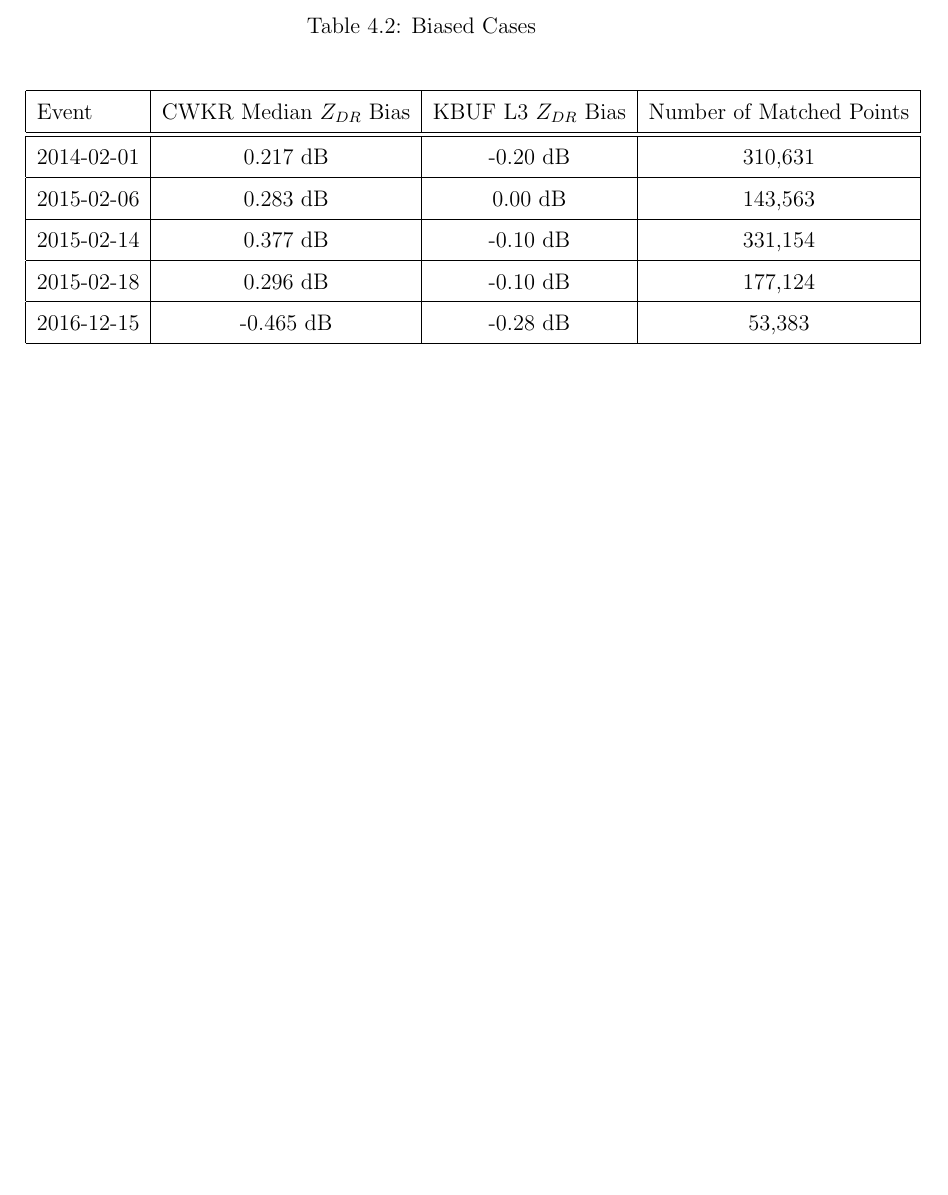
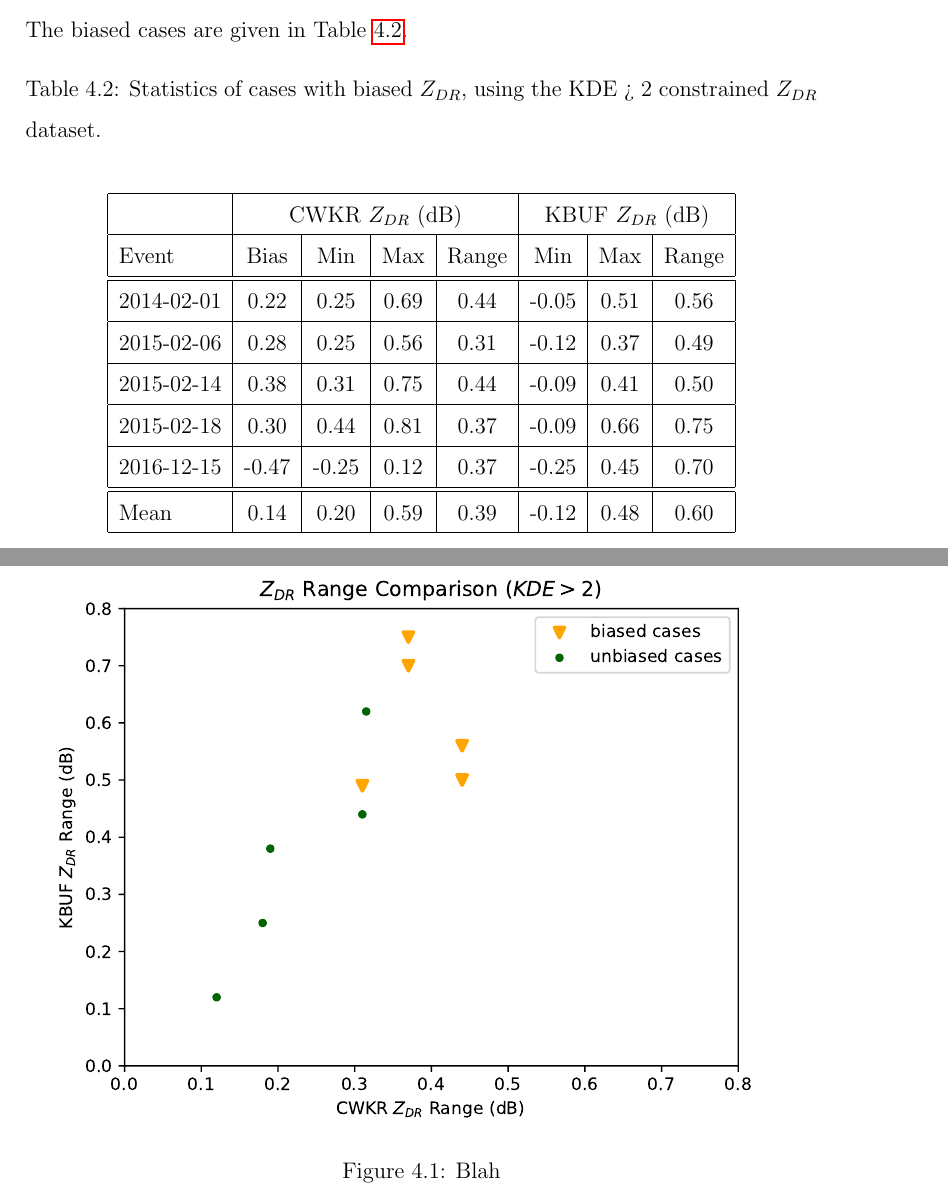
Before and after one commit to taylbm/thesis, a LaTeX thesis (direct_comparison_thesis_bt.tex, which reads chapter-4.tex): part of page 57 of 81 before the commit and two parts of pages 56 and 57 of 81 after it, the two joined at a grey line, cut at the place of the change, the shorter picture padded with empty space. Compiled offline with pdfLaTeX.

Commit message:
10 April 2018

```diff
--- a/chapter-4.tex
+++ b/chapter-4.tex
@@ -22,5 +33,31 @@ The unbiased cases are given in Table \ref{unbiasedcases}
+The biased cases are given in Table \ref{biased}.
+\begin{table}[h]
+    \caption{Statistics of cases with biased $Z_{DR}$, using the KDE > 2 constrained $Z_{DR}$ dataset.}\label{biased}
+    \begin{center}
+    \begin{tabular}{|l|c|c|c|c|c|c|c|}
+    \hline
+     &
+    \multicolumn{4}{|c|}{CWKR $Z_{DR}$ (dB)} &
+    \multicolumn{3}{|c|}{KBUF $Z_{DR}$ (dB)} \\
+    \hline
+     Event & Bias & Min & Max & Range & Min & Max & Range\\
+    \hline\hline
+    2014-02-01 & 0.22 & 0.25 & 0.69 & 0.44 & -0.05 & 0.51 & 0.56 \\
+    \hline
+    2015-02-06 & 0.28 & 0.25 & 0.56 & 0.31 & -0.12 & 0.37 & 0.49\\
+    \hline
+    2015-02-14 & 0.38 & 0.31  & 0.75  & 0.44 & -0.09 & 0.41 & 0.50 \\
+    \hline
+    2015-02-18 & 0.30 & 0.44  & 0.81  & 0.37 & -0.09 & 0.66 & 0.75 \\
+    \hline
+    2016-12-15 & -0.47 & -0.25  & 0.12  & 0.37 & -0.25 & 0.45 & 0.70  \\
+    \hline\hline
+    Mean & 0.14 & 0.20 & 0.59 & 0.39 & -0.12 & 0.48 & 0.60 \\
     \hline
     \end{tabular}
     \end{center}
 \end{table}
 \begin{figure}[H]
+\includegraphics[width=\textwidth]{bias_range}
+\caption{Blah}
+\label{fig:bias_compare}
@@ -30,22 +64 @@ The unbiased cases are given in Table \ref{unbiasedcases}
 \end{figure}
-\subsection{Biased Cases}
-\begin{table}[h]
-    \caption{Biased Cases}\label{biasedcases}
-    \begin{center}
-    \begin{tabular}{|l|c|c|c|}
-    \hline
-     Event & CWKR Median $Z_{DR}$ Bias & KBUF L3 $Z_{DR}$ Bias & Number of Matched Points\\
-    \hline\hline
-    2014-02-01 & 0.217 dB & -0.20 dB & 310,631 \\
-    \hline
-    2015-02-06 & 0.283 dB & 0.00 dB & 143,563 \\
-    \hline
-    2015-02-14 & 0.377 dB & -0.10 dB & 331,154 \\
-    \hline
-    2015-02-18 & 0.296 dB & -0.10 dB & 177,124 \\
-    \hline
-    2016-12-15 & -0.465 dB & -0.28 dB & 53,383 \\
-    \hline
-    \end{tabular}
-    \end{center}
-\end{table}
```
Also changed, not shown: chapter-2.tex (+2 -2 lines), chapter-4.bbl (added), direct_comparison_thesis_bt.bbl (deleted), figures/bias_range.pdf (added), figures/ideal_beam.pdf (added), chapter-4.tex (34 more changed lines), 9 other files.
